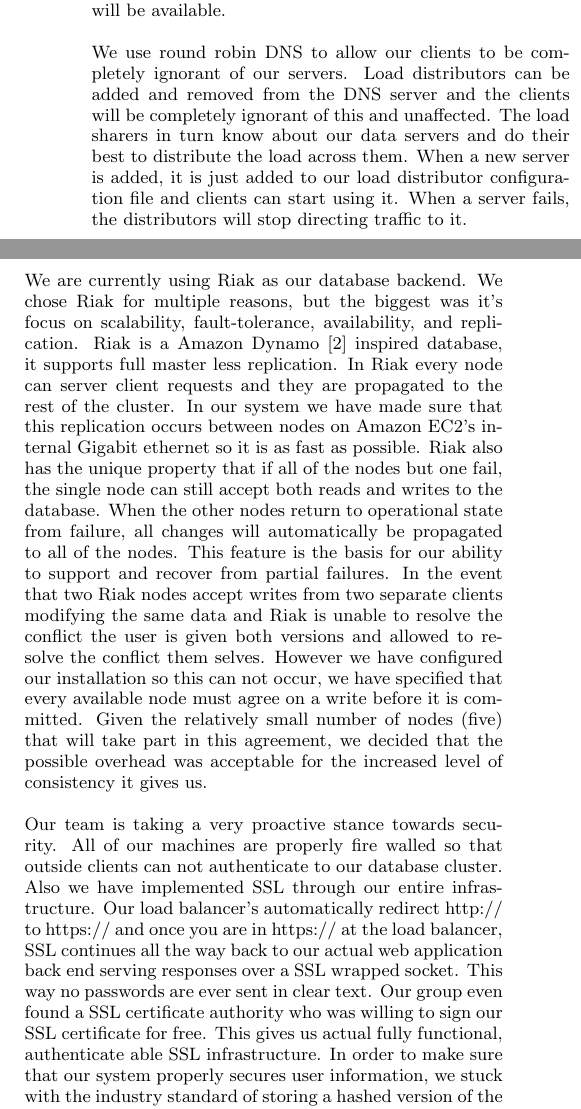
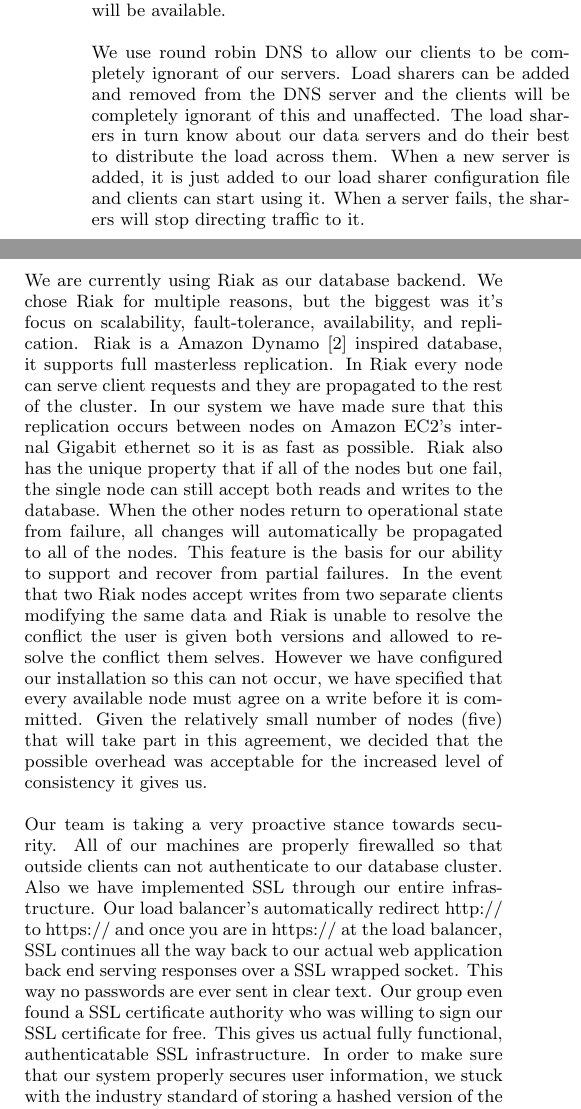
Before and after one commit to bgianfo/distributed-systems, a LaTeX paper (papers/phase-one/paper.tex): two parts of the columns of page 2 of 2, joined at a grey line, cut so that both start at the same text. Compiled offline with pdfLaTeX.

Commit message:
Minor grammer edits to phase 1 paper

```diff
--- a/papers/phase-one/paper.tex
+++ b/papers/phase-one/paper.tex
@@ -164,19 +164,19 @@
 tolerance, since any server is capable of running independently.  As long as one server is still
 up, the service will be available.
 
-We use round robin DNS to allow our clients to be completely ignorant of our servers.  Load distributors
+We use round robin DNS to allow our clients to be completely ignorant of our servers.  Load sharers
 can be added and removed from the DNS server and the clients will be completely ignorant of this
 and unaffected.  The load sharers in turn know about our data servers and do their best to
-distribute the load across them.  When a new server is added, it is just added to our load distributor
-configuration file and clients can start using it.  When a server fails, the distributors will stop directing
+distribute the load across them.  When a new server is added, it is just added to our load sharer
+configuration file and clients can start using it.  When a server fails, the sharers will stop directing
 traffic to it.
 
 
 We are currently using Riak as our database backend. We chose Riak for multiple
 reasons, but the biggest was it's focus on  scalability, fault-tolerance,
 availability, and replication. Riak is a Amazon Dynamo \cite{dynamo} inspired
-database, it supports full master less replication. In Riak every node can
-server client requests and they are propagated to the rest of the cluster.
+database, it supports full masterless replication. In Riak every node can
+serve client requests and they are propagated to the rest of the cluster.
 In our system we have made sure that this replication occurs between nodes
 on Amazon EC2's internal Gigabit ethernet so it is as fast as possible. Riak
 also has the unique property that if all of the nodes but one fail, the single
@@ -192,12 +192,12 @@
 that will take part in this agreement, we decided that the possible overhead
 was acceptable for the increased level of consistency it gives us.
 
-Our team is taking a very proactive stance towards security. All of our machines are properly fire walled so that
+Our team is taking a very proactive stance towards security. All of our machines are properly firewalled so that
 outside clients can not authenticate to our database cluster. Also we have implemented SSL through our entire infrastructure.
 Our load balancer's automatically redirect http:// to https:// and once you are in https:// at the load balancer, SSL continues all the
 way back to our actual web application back end serving responses over a SSL wrapped socket. This way no passwords are ever
 sent in clear text. Our group even found a SSL certificate authority who was willing to sign our SSL certificate for free. This gives
-us actual fully functional, authenticate able SSL infrastructure. In order to make sure that our system properly secures user information,
+us actual fully functional, authenticatable SSL infrastructure. In order to make sure that our system properly secures user information,
 we stuck with the industry standard of storing a hashed version of the users password instead of the password itself. We decided on using
 the cryptographically secure hashing function designed for passwords known as bcyrpt \cite{bcrypt}.
 
```
